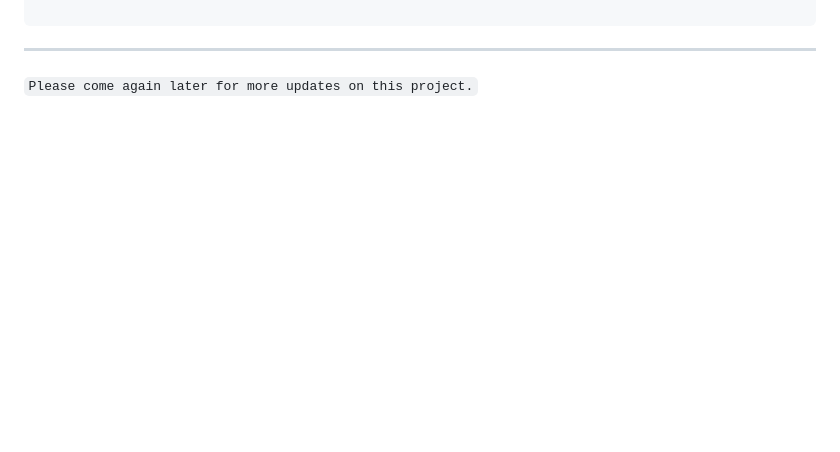
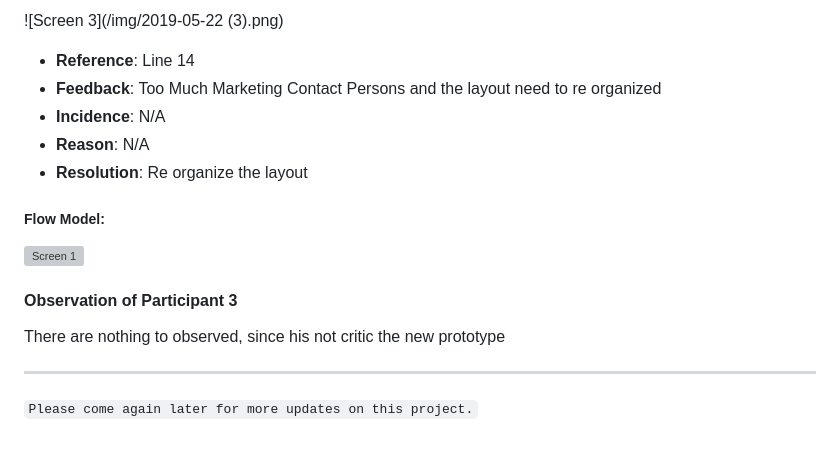
Before and after one commit to hci-a-if-its-2019/final-project-dwipangga, a Markdown page: README.md, the part around the change printed below. GitHub-like rendering; blank space fills up the shorter version; grey boxes are pictures that could not be loaded.

```diff
--- a/README.md
+++ b/README.md
@@ -485,3 +523,16 @@ P: Participant, M1: Deddy, M2: Akmal, M3: Dennas
+![Screen 3](/img/2019-05-22 (3).png)
+
+ - **Reference**: Line 14
+ - **Feedback**: Too Much Marketing Contact Persons and the layout need to re organized
+ - **Incidence**: N/A
+ - **Reason**: N/A
+ - **Resolution**: Re organize the layout
+
+##### Flow Model:
+ ![Screen 1](asasasasasa)
+
+#### Observation of Participant 3
+There are nothing to observed, since his not critic the new prototype
 
  ---
 `Please come again later for more updates on this project.`
```
Also changed, not shown: other parts of README.md (+40 -2 lines), img/2019-05-22 (1).png (added), img/2019-05-22 (2).png (added), img/2019-05-22 (3).png (added).
